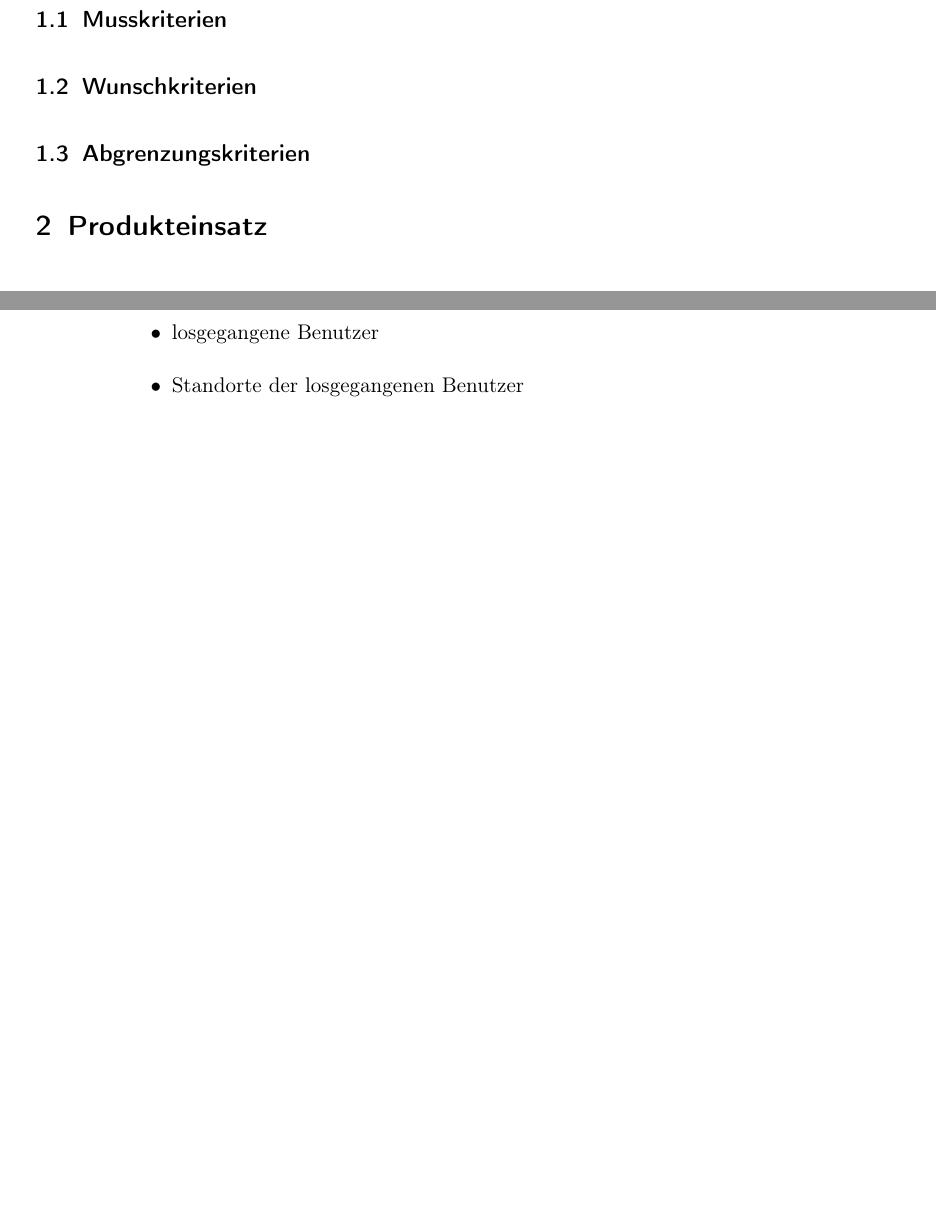
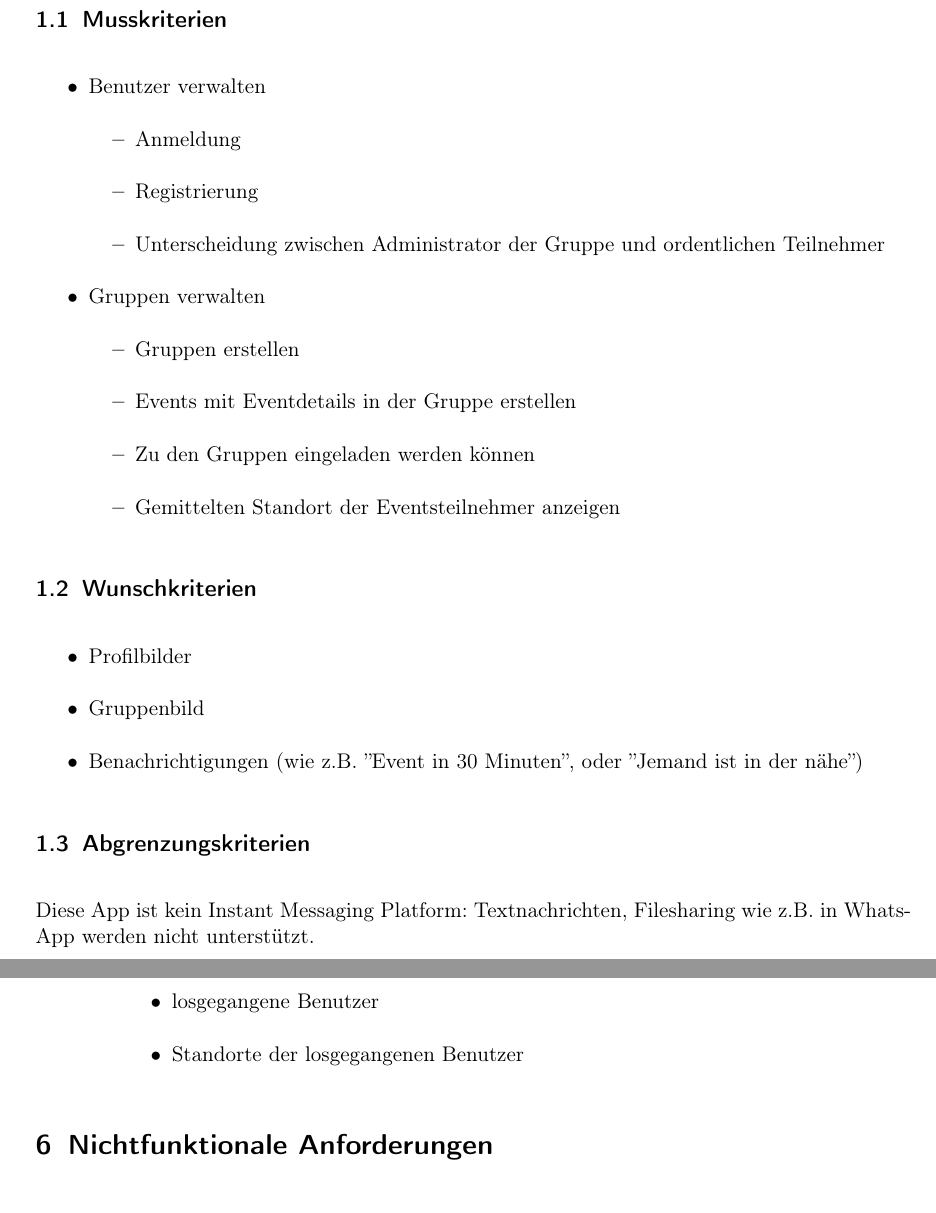
Before and after one commit to tnstrssnr/PSE_2017, a LaTeX document (Pflichtenheft/Pflichtenheft.tex): two parts of pages 3 and 6 of 7 before the commit and two parts of pages 3 and 7 of 8 after it, joined at a grey line, cut so that both start at the same text, the shorter picture padded with empty space. Compiled offline with pdfLaTeX.

Commit message:
Kriterien hinzugefügt, Rechtsschreibung überprüfen ggf. was noch hinzufügen

```diff
--- a/Pflichtenheft/Pflichtenheft.tex
+++ b/Pflichtenheft/Pflichtenheft.tex
@@ -67,15 +67,40 @@
 % Anzahl Gruppen, Gruppenmitglieder, GOs, etc. beschränken
 % grobe Zusammenfassung d. fktl. Kriterien (+ referenz auf die jeweiligen Funktionen)
 
+\begin{itemize}
+	\item Benutzer verwalten
+	\begin{itemize}
+	 	\item Anmeldung
+	 	\item Registrierung
+	 	\item Unterscheidung zwischen Administrator der Gruppe und ordentlichen Teilnehmer
+	\end{itemize}
+	\item Gruppen verwalten
+		\begin{itemize}
+	 		%\item Jeder kann eine Gruppe erstellen und Nutzer in die Gruppe einladen
+	 		%\item Jeder Teilnehmer der Gruppe kann ein Event in der Gruppe erstellen
+	 		%\item Jeder Teilnehmer der Gruppe kann sich zum Event in der Gruppe anschließen
+	 		%Das oben kommentiert sind eher schon Funktionalen Anforderungen
+	 		\item Gruppen erstellen
+	 		\item Events mit Eventdetails in der Gruppe erstellen
+	 		\item Zu den Gruppen eingeladen werden können
+	 		\item Gemittelten Standort der Eventsteilnehmer anzeigen
+		\end{itemize}
+\end{itemize}
 
 \subsection{Wunschkriterien}
 % Profilbilder
 % Gruppenbilder
 % Benachrichtigungen ??
+\begin{itemize}
+	\item Profilbilder
+	\item Gruppenbild
+	\item Benachrichtigungen (wie z.B. ''Event in 30 Minuten'', oder ''Jemand ist in der nähe'')
+\end{itemize}
 
 \subsection{Abgrenzungskriterien}
 % kein IM
 % kein Social Media
+Diese App ist kein Instant Messaging Platform: Textnachrichten, Filesharing wie z.B. in WhatsApp werden nicht unterstützt.
 
 
 \section{Produkteinsatz}
```
Also changed, not shown: Pflichtenheft/Pflichtenheft.tex (2 more changed lines).
